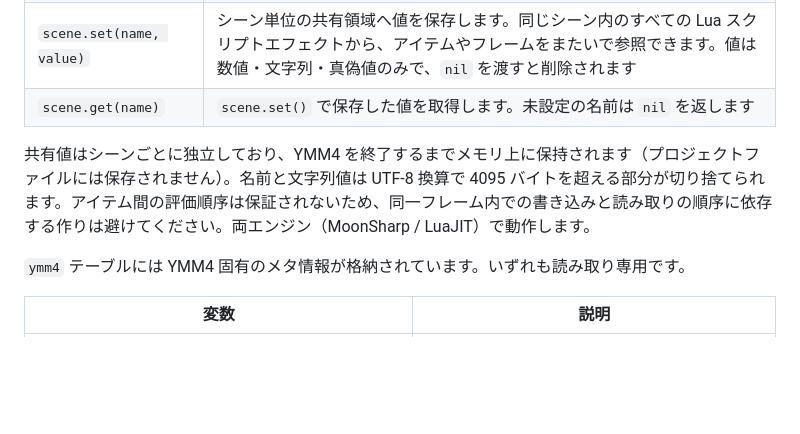
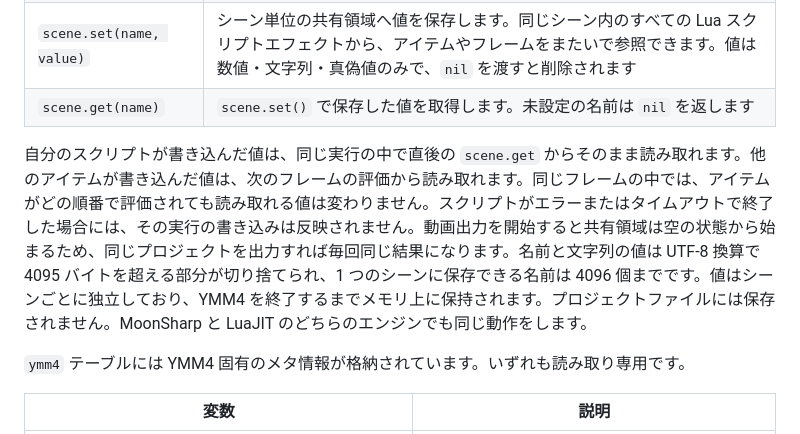
Before and after one commit to routersys/YMM4-LuaScript, a Markdown page: README.md, the part around the change. Rendered like a GitHub page; blank space fills up the shorter version.

Commit message:
README の scene.set / scene.get の説明を新しいセマンティクスへ更新

```diff
--- a/README.md
+++ b/README.md
@@ -126,7 +126,7 @@ YukkuriMovieMaker4（YMM4）上で動作する、**Luaスクリプトでオブ
 | `scene.set(name, value)` | シーン単位の共有領域へ値を保存します。同じシーン内のすべての Lua スクリプトエフェクトから、アイテムやフレームをまたいで参照できます。値は数値・文字列・真偽値のみで、`nil` を渡すと削除されます |
 | `scene.get(name)` | `scene.set()` で保存した値を取得します。未設定の名前は `nil` を返します |
 
-共有値はシーンごとに独立しており、YMM4 を終了するまでメモリ上に保持されます（プロジェクトファイルには保存されません）。名前と文字列値は UTF-8 換算で 4095 バイトを超える部分が切り捨てられます。アイテム間の評価順序は保証されないため、同一フレーム内での書き込みと読み取りの順序に依存する作りは避けてください。両エンジン（MoonSharp / LuaJIT）で動作します。
+自分のスクリプトが書き込んだ値は、同じ実行の中で直後の `scene.get` からそのまま読み取れます。他のアイテムが書き込んだ値は、次のフレームの評価から読み取れます。同じフレームの中では、アイテムがどの順番で評価されても読み取れる値は変わりません。スクリプトがエラーまたはタイムアウトで終了した場合には、その実行の書き込みは反映されません。動画出力を開始すると共有領域は空の状態から始まるため、同じプロジェクトを出力すれば毎回同じ結果になります。名前と文字列の値は UTF-8 換算で 4095 バイトを超える部分が切り捨てられ、1 つのシーンに保存できる名前は 4096 個までです。値はシーンごとに独立しており、YMM4 を終了するまでメモリ上に保持されます。プロジェクトファイルには保存されません。MoonSharp と LuaJIT のどちらのエンジンでも同じ動作をします。
 
 `ymm4` テーブルには YMM4 固有のメタ情報が格納されています。いずれも読み取り専用です。
 
```
